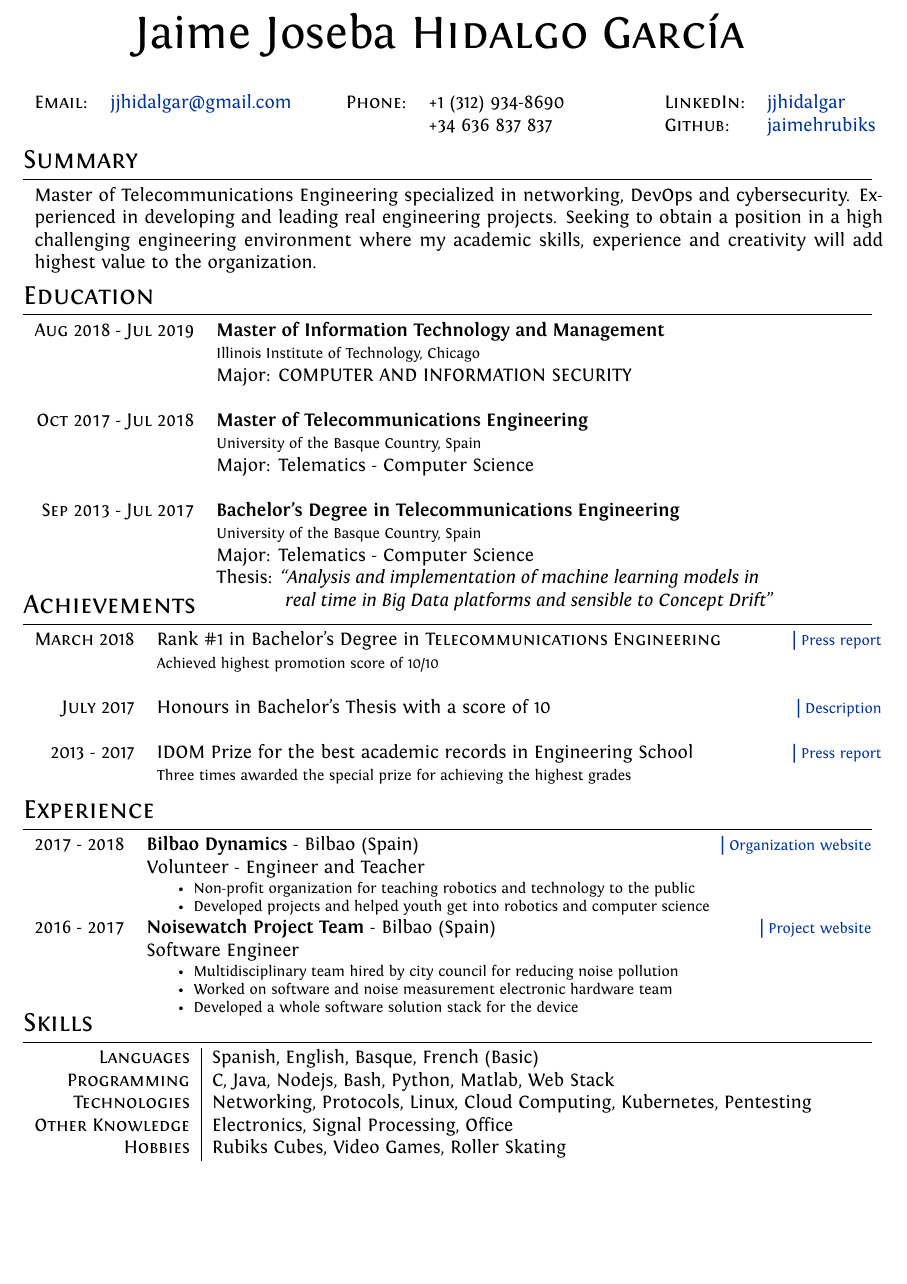
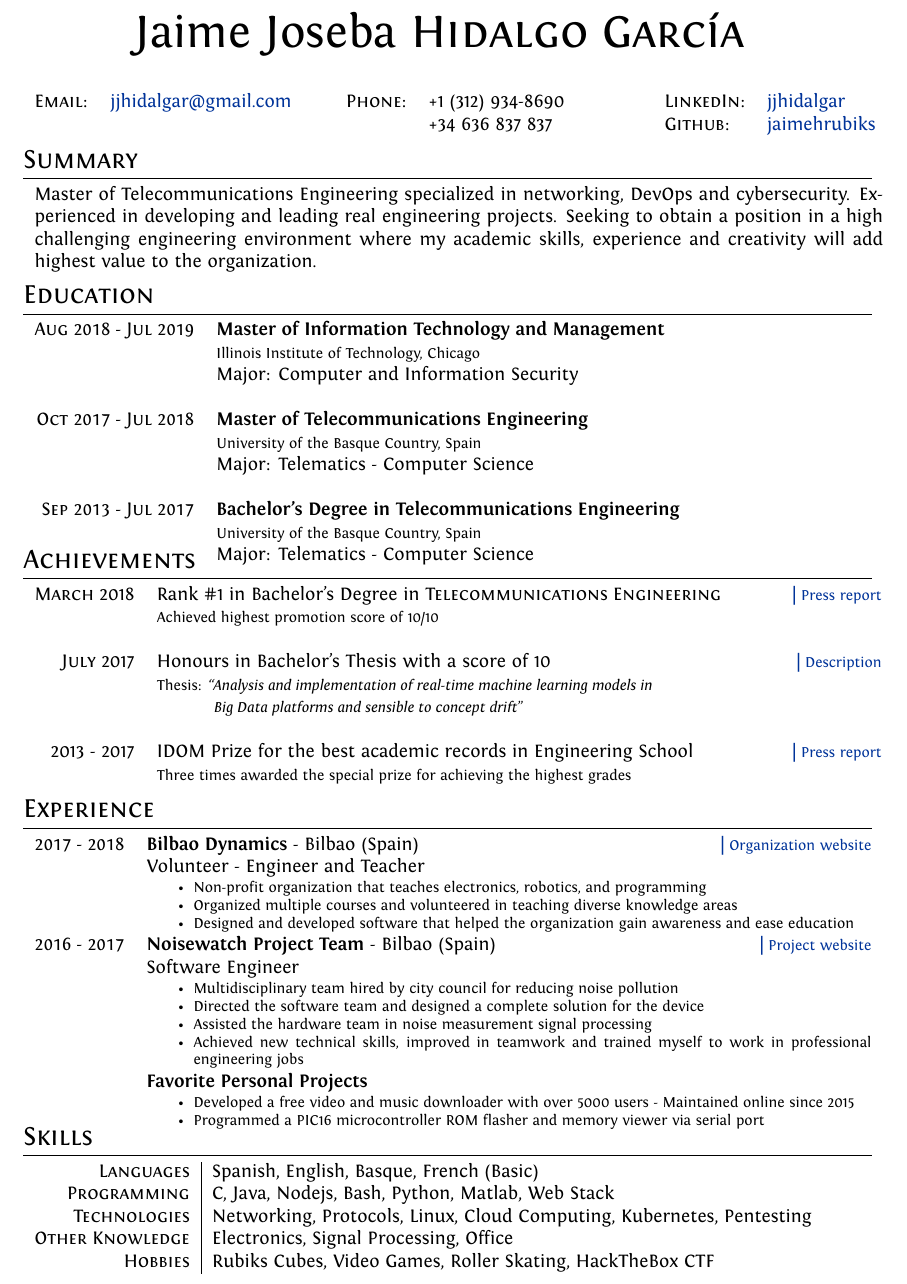
Before and after one commit to jaimehrubiks/cv, a LaTeX CV (cv.tex): part of the page, cut so that both start at the same text, the shorter picture padded with empty space. Compiled offline with XeLaTeX.

Commit message:
segunda version buena

```diff
--- a/cv.tex
+++ b/cv.tex
@@ -43,7 +43,7 @@
   }%
 \fi
 
-\geometry{left=1.0in, right=1.0in, top=0.6in, bottom=0.6in}
+\geometry{left=1.0in, right=1.0in, top=0.5in, bottom=0.5in}
 
 %Setup hyperref package, and colours for links
 \usepackage{hyperref}
@@ -139,7 +139,7 @@ ItalicFont = Fontin-Italic.otf
  \textsc{Aug 2018 - Jul 2019}& \textbf{Master of Information Technology and Management}\\
  & \footnotesize{Illinois Institute of Technology, Chicago} \\
  %& \footnotesize{Major: Telematics - Computer Science} \\
- & Major: COMPUTER AND INFORMATION SECURITY \\ &\\
+ & Major: Computer and Information Security\\ &\\
 %  & \emph{Currently researching on Kubernetes deployments} \\ &\\
 
  \textsc{Oct 2017 - Jul 2018}& \textbf{Master of Telecommunications Engineering}\\
@@ -150,9 +150,9 @@ ItalicFont = Fontin-Italic.otf
  \textsc{Sep 2013 - Jul 2017}& \textbf{Bachelor's Degree in Telecommunications Engineering}\\
  & \footnotesize{University of the Basque Country, Spain} \\
  %& \footnotesize{Major: Telematics - Computer Science} \\
- & Major: Telematics - Computer Science \\
- & Thesis: \emph{``Analysis and implementation of machine learning models in} \\
- & \hspace{12mm}\emph{ real time in Big Data platforms and sensible to Concept Drift}''
+ & Major: Telematics - Computer Science
+%  & Thesis: \emph{``Analysis and implementation of machine learning models in} \\
+%  & \hspace{12mm}\emph{ real time in Big Data platforms and sensible to Concept Drift}''
 % & Cumulative \normalsize \textsc{GPA}: 3.82/4
 
 
@@ -166,7 +166,11 @@ ItalicFont = Fontin-Italic.otf
 \begin{tabular}{rp{13.6cm}}
 \textsc{March} 2018 & Rank \#1 in Bachelor's Degree in \textsc{Telecommunications Engineering}\href{https://www.ehu.eus/documents/6810447/9245968/2018+03+20+NdP+Entrega+diplomas+2018.pdf/fe66cb16-e67b-8cb0-01ca-73fe373ce92c}{\hfill | \footnotesize Press report}\\
 &\footnotesize{Achieved highest promotion score of 10/10} \\&\\
-\textsc{July} 2017 & Honours in Bachelor's Thesis with a score of 10\href{https://addi.ehu.es/handle/10810/23285?show=full}{\hfill | \footnotesize Description}\\&\\
+
+\textsc{July} 2017 & Honours in Bachelor's Thesis with a score of 10\href{https://addi.ehu.es/handle/10810/23285?show=full}{\hfill | \footnotesize Description}\\
+& \footnotesize{Thesis: \emph{``Analysis and implementation of real-time machine learning models in}} \\
+& \footnotesize{ \hspace{10mm}\emph{ Big Data platforms and sensible to concept drift}'' }\\&\\
+
 2013 - 2017 & IDOM Prize for the best academic records in Engineering School \href{https://www.elcorreo.com/bizkaia/alumnos-sobresalientes-20180116213541-nt.html}{\hfill | \footnotesize Press report}\\
 &\footnotesize{ Three times awarded the special prize for achieving the highest grades } \\
 \end{tabular}
@@ -180,20 +184,32 @@ ItalicFont = Fontin-Italic.otf
  & Volunteer - Engineer and Teacher \\
  & \footnotesize{ \begin{itemize}[noitemsep,topsep=-10pt]
  \vspace{-0.1in}
- \item Non-profit organization for teaching robotics and technology to the public
- \item Developed projects and helped youth get into robotics and computer science
+ \item Non-profit organization that teaches electronics, robotics, and programming
+ \item Organized multiple courses and volunteered in teaching diverse knowledge areas
+ \item Designed and developed software that helped the organization gain awareness and ease education
 
  \end{itemize}} \\
+
+
 
  \textsc{2016 - 2017}& \textbf{Noisewatch Project Team} - Bilbao (Spain)\href{http://noise.watch}{\hfill | \footnotesize Project website}\\
  & Software Engineer \\
  & \footnotesize{ \begin{itemize}[noitemsep,topsep=40pt,nolistsep]
  \vspace{-0.1in}
  \item Multidisciplinary team hired by city council for reducing noise pollution
- \item Worked on software and noise measurement electronic hardware team
- \item Developed a whole software solution stack for the device
+ \item Directed the software team and designed a complete solution for the device
+ \item Assisted the hardware team in noise measurement signal processing
+ \item Achieved new technical skills, improved in teamwork and trained myself to work in professional engineering jobs
+ \end{itemize}} \\
+
+ \textsc{}& \textbf{Favorite Personal Projects} \\
+ & \footnotesize{ \begin{itemize}[noitemsep,topsep=-10pt]
+ \vspace{-0.1in}
+ \item Developed a free video and music downloader with over 5000 users - Maintained online since 2015
+ \item Programmed a PIC16 microcontroller ROM flasher and memory viewer via serial port
+%  \item Programmed a PIC16 microcontroller flasher and memory viewer
+%  \item Designed and developed software that helped the organization gain awareness and ease education
  \end{itemize}} \\&\\
-
 
 \end{tabular}
 
@@ -206,7 +222,7 @@ ItalicFont = Fontin-Italic.otf
 \textsc{Programming} & C, Java, Nodejs, Bash, Python, Matlab, Web Stack \\
 \textsc{Technologies} & Networking, Protocols, Linux, Cloud Computing, Kubernetes, Pentesting  \\
 \textsc{Other Knowledge} & Electronics, Signal Processing, Office \\
-\textsc{Hobbies} & Rubiks Cubes, Video Games, Roller Skating
+\textsc{Hobbies} & Rubiks Cubes, Video Games, Roller Skating, HackTheBox CTF
 \end{tabular}
 
 
```
Also changed, not shown: cv.pdf (added).
